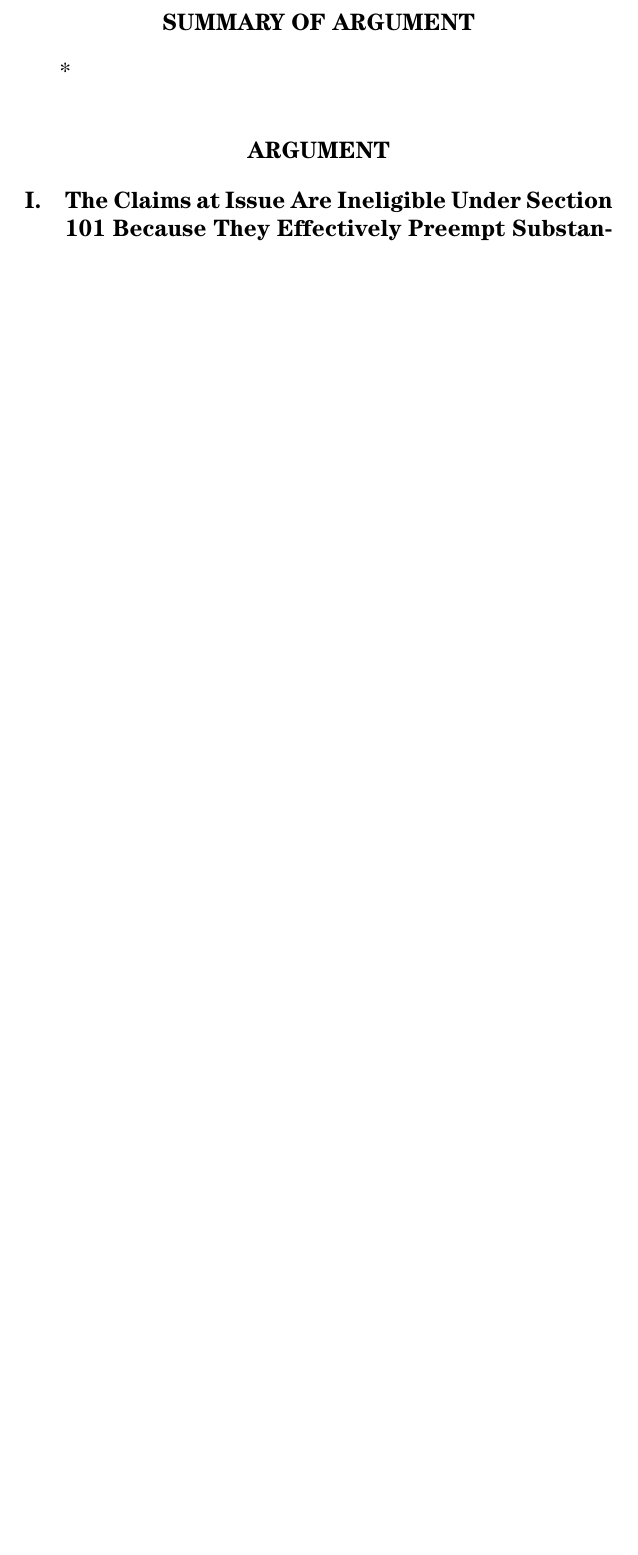
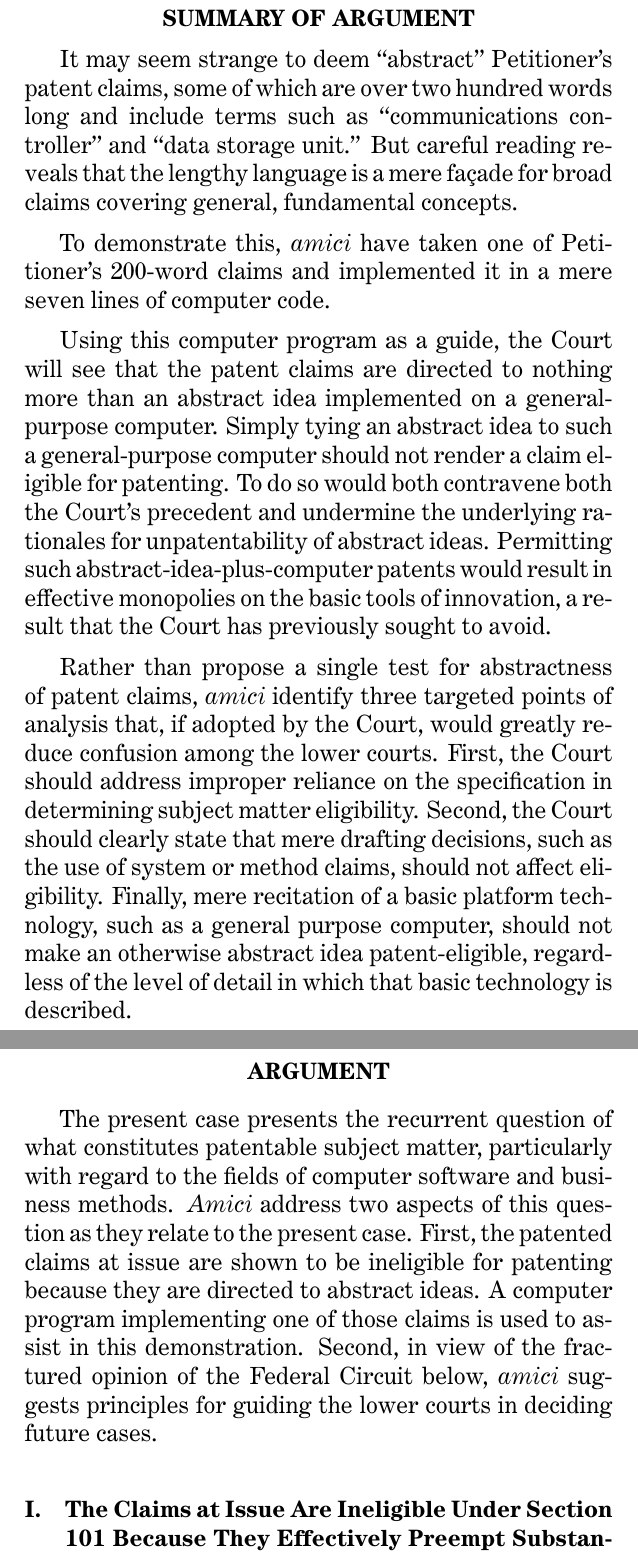
Before and after one commit to annasallstrom/alice-brief, a LaTeX document (brief-alice.tex): part of page 7 of 33 before the commit and two parts of pages 8 and 9 of 35 after it, the two joined at a grey line, cut so that both start at the same text, the shorter picture padded with empty space. The pictures show the PDF file brief-alice.pdf that the author committed with the source.

Commit message:
Added summary of argument
Conflicts:
	brief-alice.tex

```diff
--- a/brief-alice.tex
+++ b/brief-alice.tex
@@ -104,11 +104,52 @@ entrepreneurs and innovation.
 \fullcite{bilski}
 \fullcite{quanta}
 
+\clearpage
+
 \part{Summary of Argument}
 
-*
+It may seem strange to deem ``abstract'' Petitioner's patent claims, some of
+which are over two hundred words long and include terms such as ``communications
+controller'' and ``data storage unit.'' But careful reading reveals that the
+lengthy language is a mere fa\c cade for broad claims covering general,
+fundamental concepts.
+
+To demonstrate this, \amici have taken one of Petitioner's 200-word claims and
+implemented it in a mere \numlines lines of computer code.
+
+Using this computer program as a guide, the Court will see that the patent
+claims are directed to nothing more than an abstract idea implemented on a
+general-purpose computer.
+%
+% Summary of I.C argument
+Simply tying an abstract idea to such a general-purpose computer should not
+render a claim eligible for patenting. To do so would both contravene both the
+Court's precedent and undermine the underlying rationales for unpatentability of
+abstract ideas. Permitting such abstract-idea-plus-computer patents would result
+in effective monopolies on the basic tools of innovation, a result that the
+Court has previously sought to avoid.
+
+Rather than propose a single test for abstractness of patent claims, \amici
+identify three targeted points of analysis that, if adopted by the Court, would
+greatly reduce confusion among the lower courts. First, the Court should address
+improper reliance on the specification in determining subject matter
+eligibility. Second, the Court should clearly state that mere drafting
+decisions, such as the use of system or method claims, should not affect
+eligibility. Finally, mere recitation of a basic platform technology, such as a
+general purpose computer, should not make an otherwise abstract idea
+patent-eligible, regardless of the level of detail in which that basic
+technology is described.
 
 \part{Argument}
+
+The present case presents the recurrent question of what constitutes patentable
+subject matter, particularly with regard to the fields of computer software and
+business methods. \Amici address two aspects of this question as they relate to
+the present case. First, the patented claims at issue are shown to be ineligible
+for patenting because they are directed to abstract ideas. A computer program
+implementing one of those claims is used to assist in this demonstration.
+Second, in view of the fractured opinion of the Federal Circuit below, \amici
+suggests principles for guiding the lower courts in deciding future cases.
 
 \section{The Claims at Issue Are Ineligible Under Section 101 Because They
 Effectively Preempt Substantially All Uses of an Abstract Idea}
@@ -136,3 +175,4 @@ Idea}
+Computer Code}
 
 A great deal of the disagreement in the lower court's fractured decision stemmed
 from a disagreement over the nature of the patent claims at issue. One plurality
```
Also changed, not shown: citations.tex (+4 -1 lines), brief-alice.pdf, brief-alice.tex (13 more changed lines), 1 other file.
